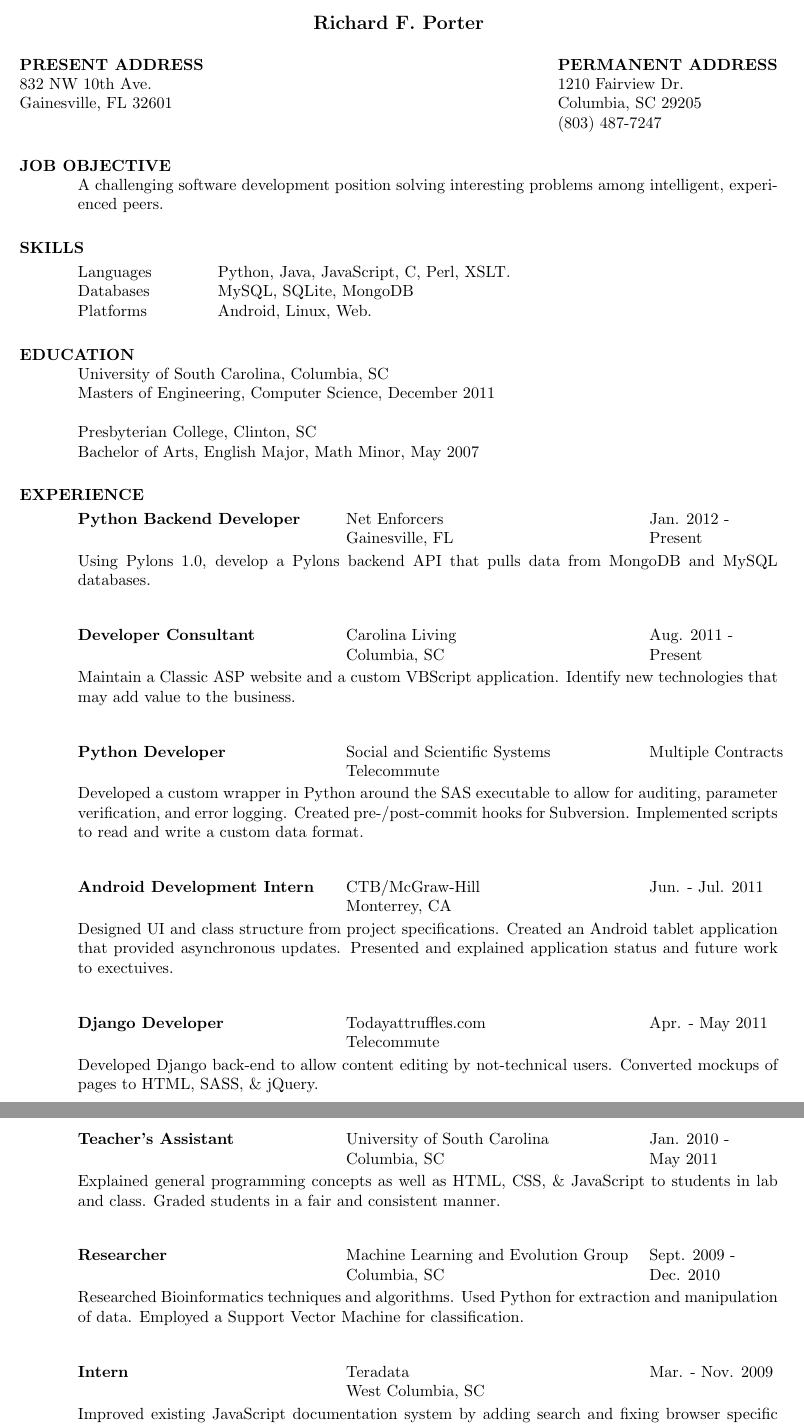
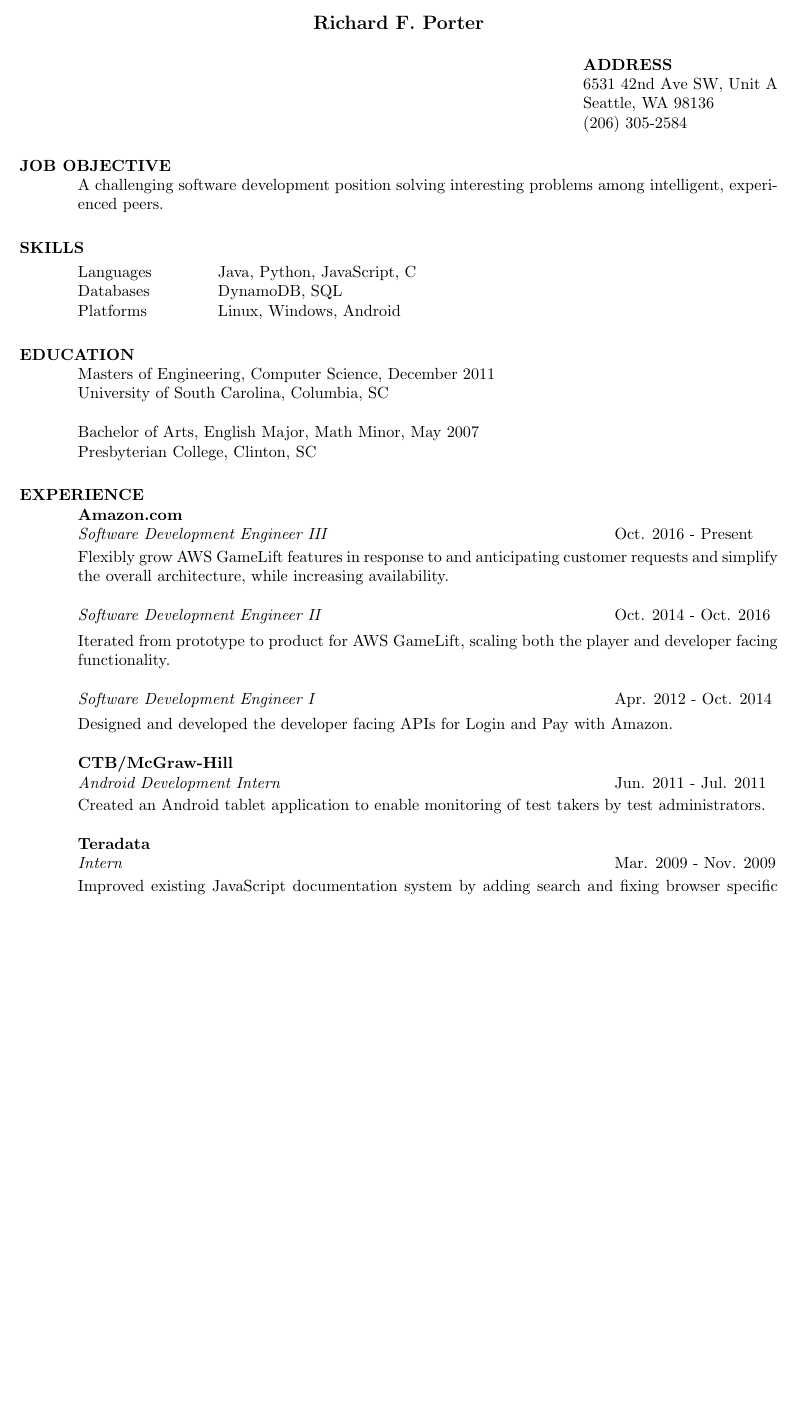
Before and after one commit to oneporter/Resume, a LaTeX CV (RichPorterResume.tex): two parts of pages 1 and 2 of 2 before the commit and part of page 1 of 2 after it, the two joined at a grey line, cut so that both start at the same text, the shorter picture padded with empty space. Compiled offline with pdfLaTeX.

Commit message:
Update for 2017

```diff
--- a/RichPorterResume.tex
+++ b/RichPorterResume.tex
@@ -10,9 +10,8 @@
 
 \name{Richard F. Porter\\[12pt]}     % the \\[12pt] adds a blank
 				        % line after name
-
-\address{\bf  PRESENT ADDRESS\\832 NW 10th Ave.\\Gainesville, FL 32601}
-\address{\bf PERMANENT ADDRESS \\ 1210 Fairview Dr.\\Columbia, SC 29205\\(803) 487-7247}
+\address{\bf  }
+\address{\bf ADDRESS \\ 6531 42nd Ave SW, Unit A\\Seattle, WA 98136\\(206) 305-2584}
 
 \begin{resume}
 
@@ -23,86 +22,54 @@
    \vspace{-0.1in}
  \begin{tabbing}%
    \hspace{1.2in}\= \kill
-    Languages \>Python, Java, JavaScript, C, Perl, XSLT. \\
-    Databases \>MySQL, SQLite, MongoDB\\
-    Platforms \>Android, Linux, Web.\\
+    Languages \>Java, Python, JavaScript, C \\
+    Databases \>DynamoDB, SQL\\
+    Platforms \>Linux, Windows, Android\\
   \end{tabbing}
   \vspace{-0.3in}
 
 \section{EDUCATION}
+    Masters of Engineering, Computer Science, December 2011   \\
     University of South Carolina, Columbia, SC  \\
-    Masters of Engineering, Computer Science, December 2011   \\
-    \\Presbyterian College, Clinton, SC\\
-    Bachelor of Arts, English Major, Math Minor, May 2007
+    \\Bachelor of Arts, English Major, Math Minor, May 2007\\
+    Presbyterian College, Clinton, SC
 
 
 \section{EXPERIENCE}
-   \vspace{-0.1in}
-   \begin{tabbing}
-   \hspace{2.3in}\= \hspace{2.6in}\= \kill % set up two tab positions
-    {\bf Python Backend Developer} \>Net Enforcers     \>Jan. 2012 -\\
-                             \>Gainesville, FL\>Present
-   \end{tabbing}\vspace{-20pt}      % suppress blank line after tabbing
-   Using Pylons 1.0, develop a Pylons backend API that pulls data from MongoDB and MySQL databases.
+    {\bf Amazon.com}\vspace{-20pt}
+    \begin{tabbing}\hspace{4.6in}\= \kill
+    {\emph{Software Development Engineer III}}     \>Oct. 2016 - Present\\
+    \end{tabbing}\vspace{-30pt}
+    Flexibly grow AWS GameLift features in response to and anticipating customer
+    requests and simplify the overall architecture, while increasing availability.
+    \vspace{-10pt}
 
-   \begin{tabbing}
-   \hspace{2.3in}\= \hspace{2.6in}\= \kill % set up two tab positions
-    {\bf Developer Consultant} \>Carolina Living \>Aug. 2011 - \\
-                          \>Columbia, SC\>Present
-   \end{tabbing}\vspace{-20pt}
-    Maintain a Classic ASP website and a custom VBScript application.  Identify new
-    technologies that may add value to the business.
+    \begin{tabbing}\hspace{4.6in}\= \kill
+    {\emph{Software Development Engineer II}}      \>Oct. 2014 - Oct. 2016\\
+    \end{tabbing}\vspace{-30pt}
+    Iterated from prototype to product for AWS GameLift, scaling both the player
+    and developer facing functionality.
+    \vspace{-10pt}
 
-   \begin{tabbing}%
-   \hspace{2.3in}\= \hspace{2.6in}\= \kill % set up two tab positions
-   {\bf Python Developer}  \>Social and Scientific Systems \> Multiple Contracts\\
-                          \>Telecommute
-   \end{tabbing}\vspace{-20pt}
-    Developed a custom wrapper in Python around the SAS executable to allow for
-    auditing, parameter verification, and error logging.  Created pre-/post-commit hooks
-    for Subversion.  Implemented scripts to read and write a custom data format.
+    \begin{tabbing}\hspace{4.6in}\= \kill
+    {\emph{Software Development Engineer I}}      \>Apr. 2012 - Oct. 2014\\
+    \end{tabbing}\vspace{-30pt}
+    Designed and developed the developer facing APIs for Login and Pay with Amazon.
 
-    \begin{tabbing}%
-   \hspace{2.3in}\= \hspace{2.6in}\= \kill % set up two tab positions
-   {\bf Android Development Intern}  \>CTB/McGraw-Hill \> Jun. - Jul. 2011\\
-                          \>Monterrey, CA
-   \end{tabbing}\vspace{-20pt}
-    Designed UI and class structure from project specifications.  Created an Android
-    tablet application that provided asynchronous updates.  Presented and explained
-    application status and future work to exectuives.
+    {\bf CTB/McGraw-Hill}\vspace{-20pt}
+    \begin{tabbing}\hspace{4.6in}\= \kill
+    {\emph{Android Development Intern}}      \>Jun. 2011 - Jul. 2011\\
+    \end{tabbing}\vspace{-30pt}      % suppress blank line after tabbing
+    Created an Android tablet application to enable monitoring of test takers by
+    test administrators.
 
-    \begin{tabbing}%
-   \hspace{2.3in}\= \hspace{2.6in}\= \kill % set up two tab positions
-   {\bf Django Developer}  \>Todayattruffles.com \> Apr. - May 2011\\
-                          \>Telecommute
-   \end{tabbing}\vspace{-20pt}
-   Developed Django back-end to allow content editing by not-technical users.  Converted
-   mockups of pages to HTML, SASS, \& jQuery.
-
-   \begin{tabbing}%
-   \hspace{2.3in}\= \hspace{2.6in}\= \kill % set up two tab positions
-   {\bf Teacher's Assistant}  \>University of South Carolina \> Jan. 2010 - \\
-                          \>Columbia, SC\>May 2011
-   \end{tabbing}\vspace{-20pt}
-   Explained general programming concepts as well as HTML, CSS, \& JavaScript to students in
-   lab and class.  Graded students in a fair and consistent manner.
-
-   \begin{tabbing}%
-   \hspace{2.3in}\= \hspace{2.6in}\= \kill % set up two tab positions
-   {\bf Researcher}  \>Machine Learning and Evolution Group \> Sept. 2009 - \\
-                          \>Columbia, SC\>Dec. 2010
-   \end{tabbing}\vspace{-20pt}
-   Researched Bioinformatics techniques and algorithms.  Used Python for extraction and
-   manipulation of data.  Employed a Support Vector Machine for classification.
-
-   \begin{tabbing}%
-   \hspace{2.3in}\= \hspace{2.6in}\= \kill % set up two tab positions
-   {\bf Intern}  \>Teradata \> Mar. - Nov. 2009\\
-                          \>West Columbia, SC
-   \end{tabbing}\vspace{-20pt}
-   Improved existing JavaScript documentation system by adding search and fixing browser specific
-   issues.  Extended the Alfresco Document Management System to add a document conversion
-   action using Java.  Enhanced existing documentation generation using XSL Transformations.
+    {\bf Teradata}\vspace{-20pt}
+    \begin{tabbing}\hspace{4.6in}\= \kill
+    {\emph{Intern}}      \>Mar. 2009 - Nov. 2009\\
+    \end{tabbing}\vspace{-30pt}      % suppress blank line after tabbing
+    Improved existing JavaScript documentation system by adding search and fixing browser specific
+    issues.  Extended the Alfresco Document Management System to add a document conversion
+    action.
 
 \section{HONORS AND AWARDS}
     Eagle Scout, Boy Scouts of America \\
```
Also changed, not shown: RichPorterResume.pdf, RichPorterResume.tex (2 more changed lines).
